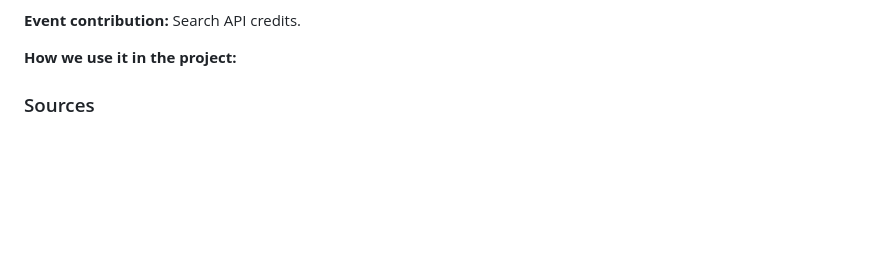
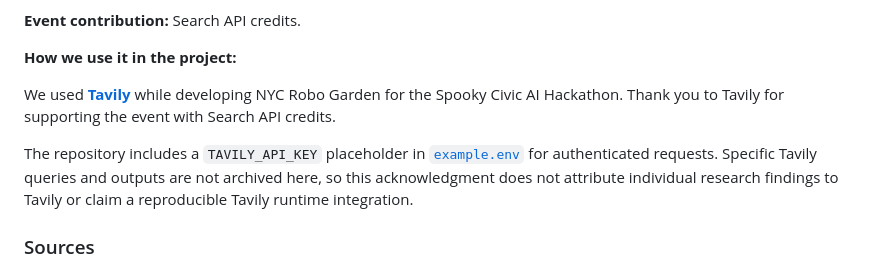
Before and after one commit to isayahc/NYCRoboGarden, a Markdown page: README.md, the part around the change. Drawn GitHub-style; blank space fills up the shorter version.

Commit message:
docs: acknowledge Tavily use during NYC Robo Garden development

```diff
--- a/README.md
+++ b/README.md
@@ -393,7 +393,9 @@ to arm movement.
 
 **How we use it in the project:**
 
-<!-- Reserved for the team's Tavily integration details. -->
+We used **[Tavily](https://www.tavily.com/)** while developing NYC Robo Garden for the Spooky Civic AI Hackathon. Thank you to Tavily for supporting the event with Search API credits.
+
+The repository includes a `TAVILY_API_KEY` placeholder in [`example.env`](example.env) for authenticated requests. Specific Tavily queries and outputs are not archived here, so this acknowledgment does not attribute individual research findings to Tavily or claim a reproducible Tavily runtime integration.
 
 ### Sources
 
```
